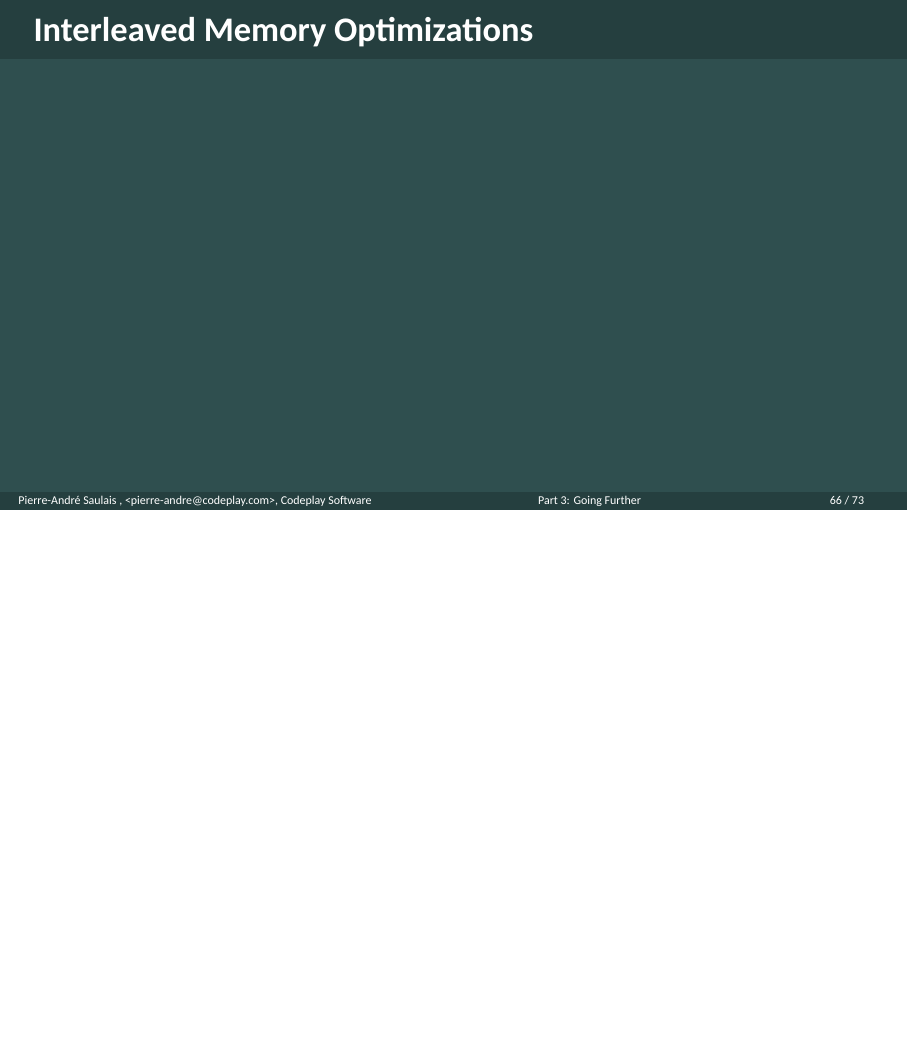
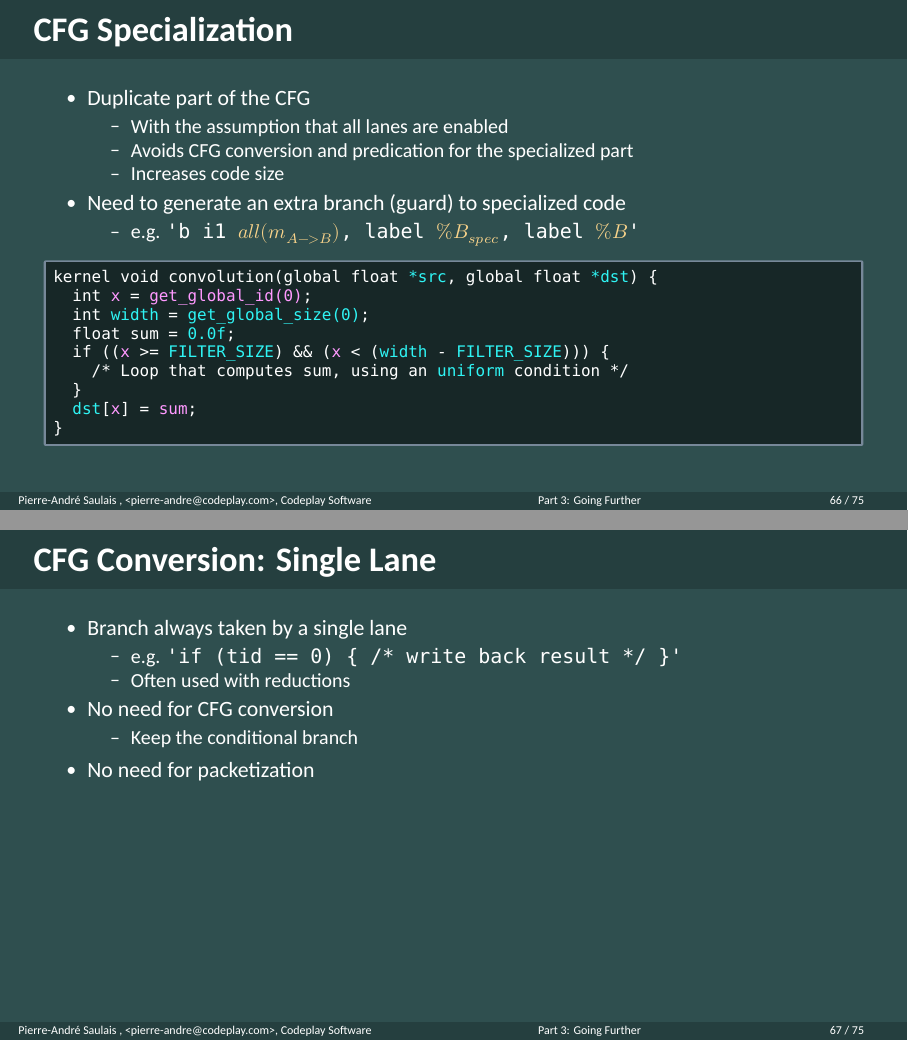
Before and after one commit to pasaulais/llvm15-spmd-vecz-tutorial, LaTeX slides (Slides.tex, which reads Slides-part3.tex): page 66 of 73 before the commit and pages 66 and 67 of 75 after it, the two joined at a grey line, the shorter picture padded with empty space. Compiled offline with XeLaTeX; a missing font is replaced by an installed copy or a similar font.

Commit message:
Add part 3 draft slides

```diff
--- a/Slides-part3.tex
+++ b/Slides-part3.tex
@@ -72,6 +90,56 @@
 
 %%%%%%%%%%%%%%%%%%%%%%%%%%%%%%%%%%%%%%%%%%%%%%%%%%%%%%%%%%%%%%%%%%%%%%%%%%%%%%%%
 
+\begin{frame}[fragile]{CFG Specialization}
+
+\begin{itemize}
+    \item Duplicate part of the CFG
+    \begin{itemize}
+        \item With the assumption that all lanes are enabled
+        \item Avoids CFG conversion and predication for the specialized part
+        \item Increases code size
+    \end{itemize}
+    \item Need to generate an extra branch (guard) to specialized code
+    \begin{itemize}
+        \item e.g. \texttt{'b i1 $all(m_{A->B})$, label $\%B_{spec}$, label $\%B$'}
+    \end{itemize}
+\end{itemize}
+
+\begin{codebox}[commandchars=\\\[\]]
+kernel void convolution(global float \uniform[*src], global float \uniform[*dst]) {
+  int \varying[x] = \varying[get_global_id(0)];
+  int \uniform[width] = \uniform[get_global_size(0)];
+  float sum = \uniform[0.0f];
+  if ((\varying[x] >= \uniform[FILTER_SIZE]) && (\varying[x] < (\uniform[width] - \uniform[FILTER_SIZE]))) {
+    /* Loop that computes sum, using an \uniform[uniform] condition */
+  }
+  \uniform[dst]\idx[\varying[x]] = \varying[sum];
+}
+\end{codebox}
+
+\end{frame}
+
+%%%%%%%%%%%%%%%%%%%%%%%%%%%%%%%%%%%%%%%%%%%%%%%%%%%%%%%%%%%%%%%%%%%%%%%%%%%%%%%%
+
+\begin{frame}{CFG Conversion: Single Lane}
+
+\begin{itemize}
+    \item Branch always taken by a single lane
+    \begin{itemize}
+        \item e.g. \texttt{'if (tid == 0) \{ /* write back result */ \}'}
+        \item Often used with reductions
+    \end{itemize}
+    \item No need for CFG conversion
+    \begin{itemize}
+        \item Keep the conditional branch
+    \end{itemize}
+    \item No need for packetization
+\end{itemize}
+
+\end{frame}
+
+%%%%%%%%%%%%%%%%%%%%%%%%%%%%%%%%%%%%%%%%%%%%%%%%%%%%%%%%%%%%%%%%%%%%%%%%%%%%%%%%
+
 \begin{frame}{Interleaved Memory Optimizations}
 
 \end{frame}
```
Also changed, not shown: Slides-part3.tex (18 more changed lines), 1 other file.
